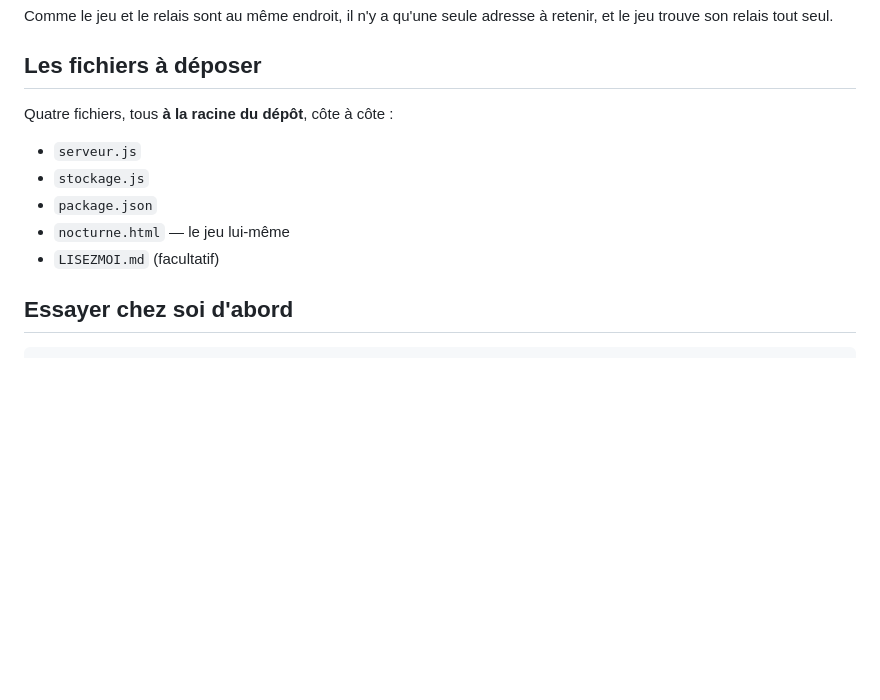
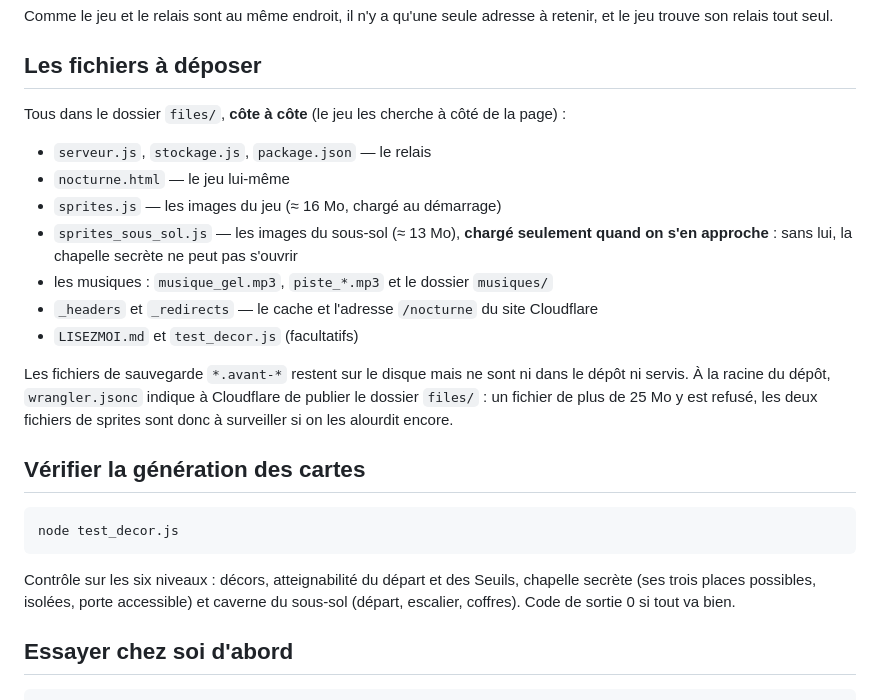
Before and after one commit to mo-isotope/nocturne-, a Markdown page: files/LISEZMOI.md, the part around the change. Rendered like a GitHub page; blank space fills up the shorter version.

Commit message:
LISEZMOI : fichiers à déposer (sprites, sous-sol, musiques, Cloudflare) et test de génération
Co-Authored-By: Claude Sonnet 5.5 <noreply@anthropic.com>

````diff
--- a/files/LISEZMOI.md
+++ b/files/LISEZMOI.md
@@ -9,13 +9,31 @@ retenir, et le jeu trouve son relais tout seul.
 
 ## Les fichiers à déposer
 
-Quatre fichiers, tous **à la racine du dépôt**, côte à côte :
+Tous dans le dossier `files/`, **côte à côte** (le jeu les cherche à côté de la page) :
 
-- `serveur.js`
-- `stockage.js`
-- `package.json`
+- `serveur.js`, `stockage.js`, `package.json` — le relais
 - `nocturne.html` — le jeu lui-même
-- `LISEZMOI.md` (facultatif)
+- `sprites.js` — les images du jeu (≈ 16 Mo, chargé au démarrage)
+- `sprites_sous_sol.js` — les images du sous-sol (≈ 13 Mo), **chargé seulement quand on
+  s'en approche** : sans lui, la chapelle secrète ne peut pas s'ouvrir
+- les musiques : `musique_gel.mp3`, `piste_*.mp3` et le dossier `musiques/`
+- `_headers` et `_redirects` — le cache et l'adresse `/nocturne` du site Cloudflare
+- `LISEZMOI.md` et `test_decor.js` (facultatifs)
+
+Les fichiers de sauvegarde `*.avant-*` restent sur le disque mais ne sont ni dans le dépôt
+ni servis. À la racine du dépôt, `wrangler.jsonc` indique à Cloudflare de publier le
+dossier `files/` : un fichier de plus de 25 Mo y est refusé, les deux fichiers de sprites
+sont donc à surveiller si on les alourdit encore.
+
+## Vérifier la génération des cartes
+
+```bash
+node test_decor.js
+```
+
+Contrôle sur les six niveaux : décors, atteignabilité du départ et des Seuils, chapelle
+secrète (ses trois places possibles, isolées, porte accessible) et caverne du sous-sol
+(départ, escalier, coffres). Code de sortie 0 si tout va bien.
 
 ## Essayer chez soi d'abord
 
````
